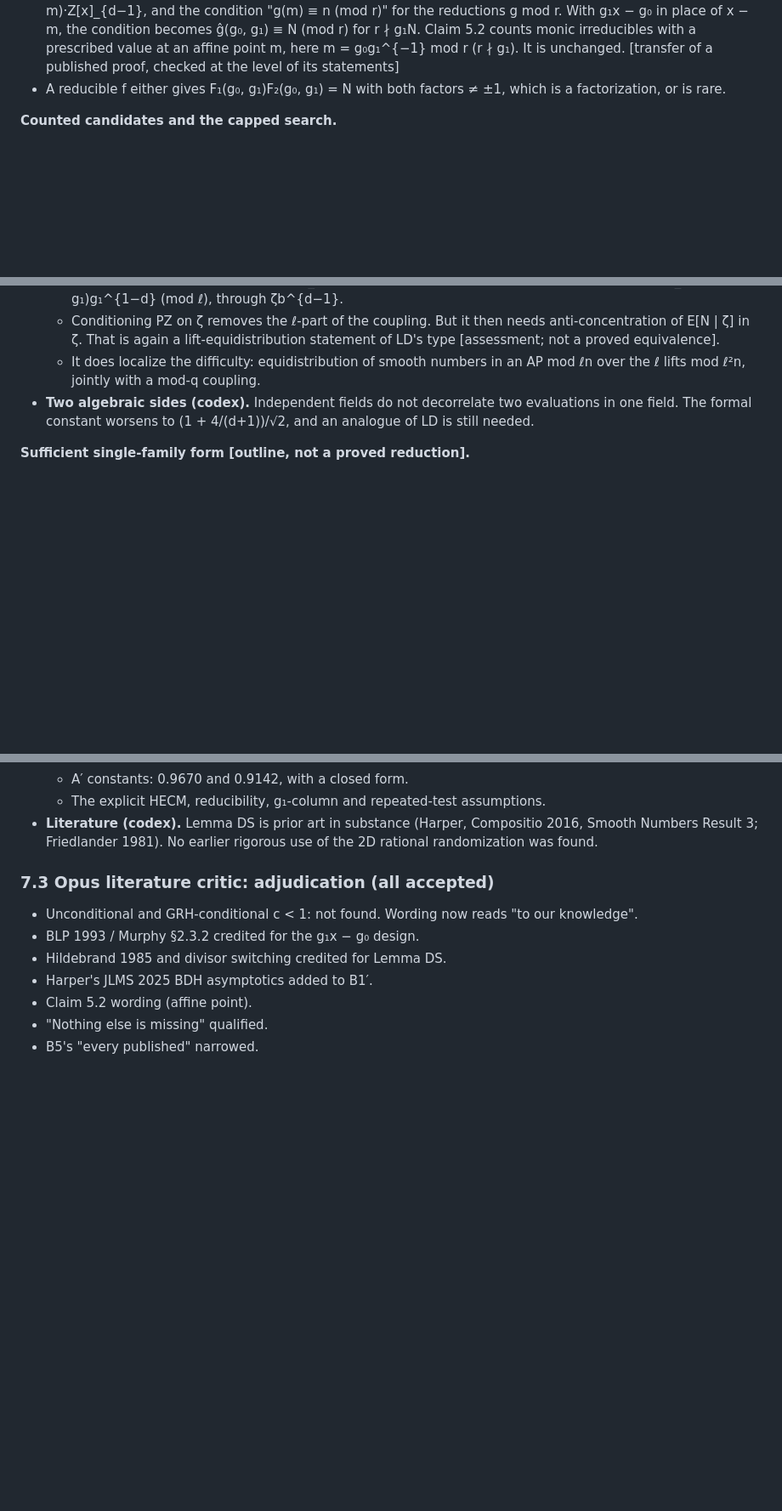
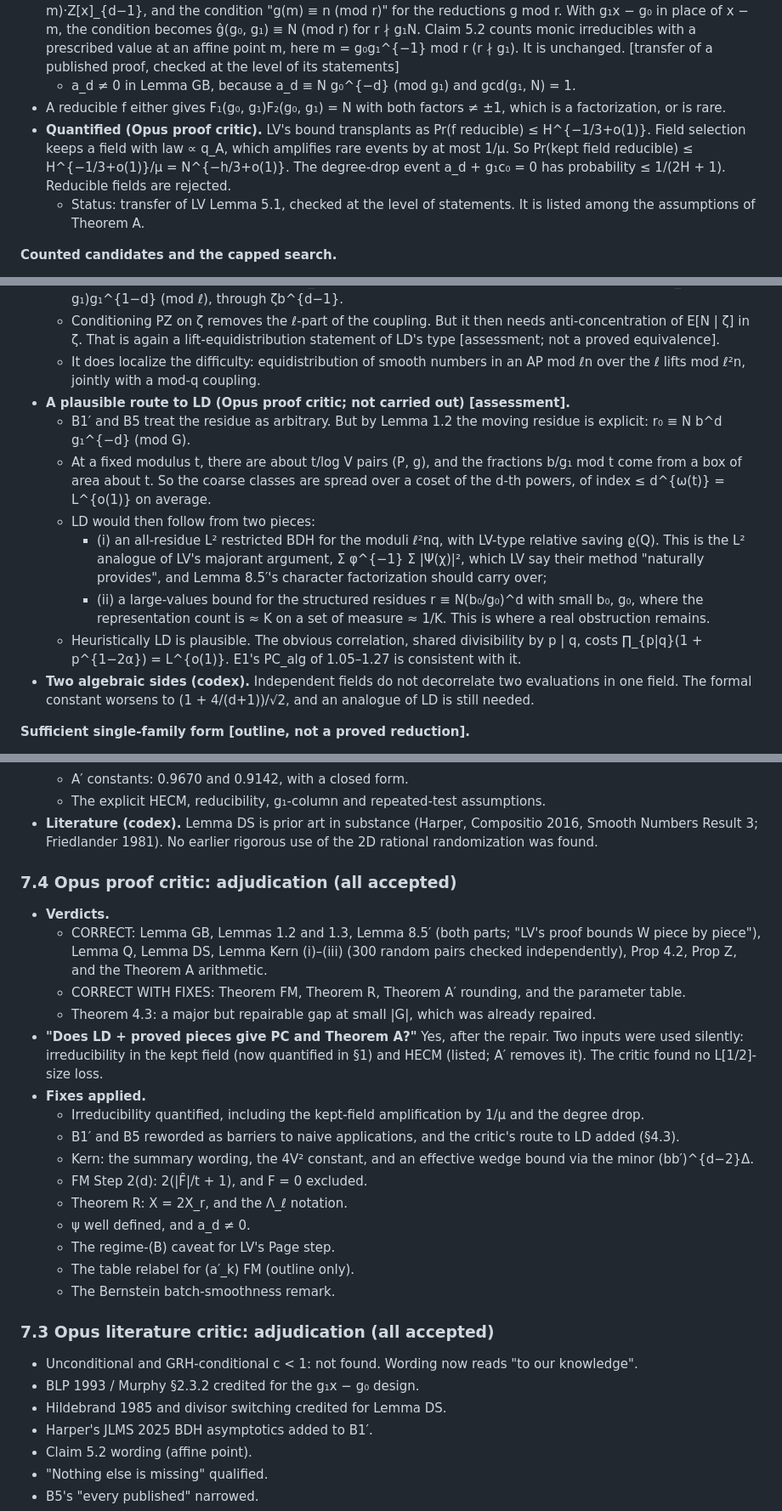
Before and after one commit to kasper0406/factoring-connection, a Markdown page: notes/pcest_results.md, 3 parts joined by grey strips. Shown at 85% size. Drawn GitHub-style; blank space fills up the shorter version.

Commit message:
pcest: apply Opus proof critic (irreducibility quantified, Kern effective wedge bound, B1'/B5 scope, LD route, minor fixes); pcest_3 prompt
Co-Authored-By: Claude Opus 5.5 <noreply@anthropic.com>

```diff
--- a/notes/pcest_results.md
+++ b/notes/pcest_results.md
@@ -165,8 +168,15 @@ This is hypD's descent relation, multiplied by the per-field unit g₁^{−1}.
   counts monic irreducibles with a prescribed value at an affine point m, here m = g₀g₁^{−1} mod r
   (r ∤ g₁). It is unchanged.
   [transfer of a published proof, checked at the level of its statements]
+  - a_d ≠ 0 in Lemma GB, because a_d ≡ N g₀^{−d} (mod g₁) and gcd(g₁, N) = 1.
 - A reducible f either gives F₁(g₀, g₁)F₂(g₀, g₁) = N with both factors ≠ ±1, which is a factorization,
   or is rare.
+- **Quantified (Opus proof critic).** LV's bound transplants as Pr(f reducible) ≤ H^{−1/3+o(1)}. Field
+  selection keeps a field with law ∝ q_A, which amplifies rare events by at most 1/μ. So
+  Pr(kept field reducible) ≤ H^{−1/3+o(1)}/μ = N^{−h/3+o(1)}. The degree-drop event
+  a_d + g₁c₀ = 0 has probability ≤ 1/(2H + 1). Reducible fields are rejected.
+  - Status: transfer of LV Lemma 5.1, checked at the level of statements. It is listed among the
+    assumptions of Theorem A.
 
 **Counted candidates and the capped search.**
 - Put 𝒫_ℓ := {(a, b) : b prime, V/2 < b ≤ V, |a| ≤ V, gcd(a, b) = 1}, and
@@ -677,6 +698,21 @@ on LD, and they do not exclude proofs that combine these tools with further arit
     proved equivalence].
   - It does localize the difficulty: equidistribution of smooth numbers in an AP mod ℓn over the ℓ
     lifts mod ℓ²n, jointly with a mod-q coupling.
+- **A plausible route to LD (Opus proof critic; not carried out) [assessment].**
+  - B1′ and B5 treat the residue as arbitrary. But by Lemma 1.2 the moving residue is explicit:
+    r₀ ≡ N b^d g₁^{−d} (mod G).
+  - At a fixed modulus t, there are about t/log V pairs (P, g), and the fractions b/g₁ mod t come from a
+    box of area about t. So the coarse classes are spread over a coset of the d-th powers, of index
+    ≤ d^{ω(t)} = L^{o(1)} on average.
+  - LD would then follow from two pieces:
+    - (i) an all-residue L² restricted BDH for the moduli ℓ²nq, with LV-type relative saving ϱ(Q). This
+      is the L² analogue of LV's majorant argument, Σ φ^{−1} Σ |Ψ(χ)|², which LV say their method
+      "naturally provides", and Lemma 8.5′'s character factorization should carry over;
+    - (ii) a large-values bound for the structured residues r ≡ N(b₀/g₀)^d with small b₀, g₀, where
+      the representation count is ≈ K on a set of measure ≈ 1/K. This is where a real obstruction
+      remains.
+  - Heuristically LD is plausible. The obvious correlation, shared divisibility by p | q, costs
+    ∏_{p|q}(1 + p^{1−2α}) = L^{o(1)}. E1's PC_alg of 1.05–1.27 is consistent with it.
 - **Two algebraic sides (codex).** Independent fields do not decorrelate two evaluations in one field.
   The formal constant worsens to (1 + 4/(d+1))/√2, and an analogue of LD is still needed.
 
@@ -841,6 +882,27 @@ then `--analyze` (summary in `experiments/raw/pcest_e1_summary.json`).
   - The explicit HECM, reducibility, g₁-column and repeated-test assumptions.
 - **Literature (codex).** Lemma DS is prior art in substance (Harper, Compositio 2016, Smooth Numbers
   Result 3; Friedlander 1981). No earlier rigorous use of the 2D rational randomization was found.
+
+### 7.4 Opus proof critic: adjudication (all accepted)
+- **Verdicts.**
+  - CORRECT: Lemma GB, Lemmas 1.2 and 1.3, Lemma 8.5′ (both parts; "LV's proof bounds W piece by
+    piece"), Lemma Q, Lemma DS, Lemma Kern (i)–(iii) (300 random pairs checked independently), Prop 4.2,
+    Prop Z, and the Theorem A arithmetic.
+  - CORRECT WITH FIXES: Theorem FM, Theorem R, Theorem A′ rounding, and the parameter table.
+  - Theorem 4.3: a major but repairable gap at small |G|, which was already repaired.
+- **"Does LD + proved pieces give PC and Theorem A?"** Yes, after the repair. Two inputs were used
+  silently: irreducibility in the kept field (now quantified in §1) and HECM (listed; A′ removes it).
+  The critic found no L[1/2]-size loss.
+- **Fixes applied.**
+  - Irreducibility quantified, including the kept-field amplification by 1/μ and the degree drop.
+  - B1′ and B5 reworded as barriers to naive applications, and the critic's route to LD added (§4.3).
+  - Kern: the summary wording, the 4V² constant, and an effective wedge bound via the minor (bb′)^{d−2}Δ.
+  - FM Step 2(d): 2(|F̂|/t + 1), and F = 0 excluded.
+  - Theorem R: X = 2X_r, and the Λ_ℓ notation.
+  - ψ well defined, and a_d ≠ 0.
+  - The regime-(B) caveat for LV's Page step.
+  - The table relabel for (a′_k) FM (outline only).
+  - The Bernstein batch-smoothness remark.
 
 ### 7.3 Opus literature critic: adjudication (all accepted)
 - Unconditional and GRH-conditional c < 1: not found. Wording now reads "to our knowledge".
```
Also changed, not shown: other parts of notes/pcest_results.md (+31 -12 lines), codex/pcest_3.md (added, +20 -0 lines).
